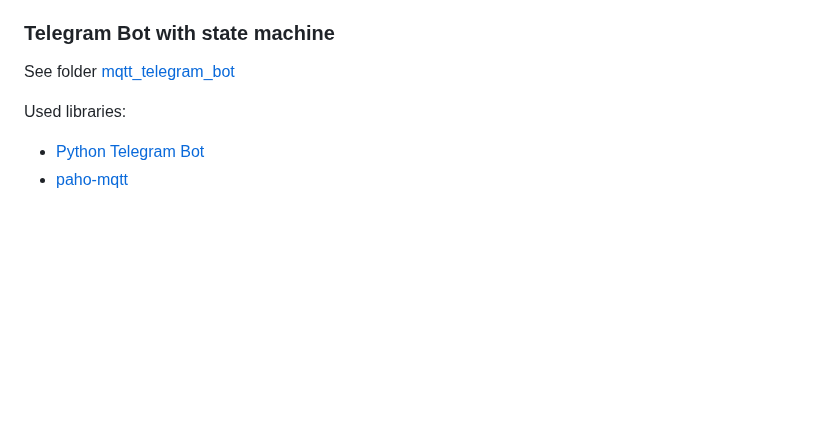
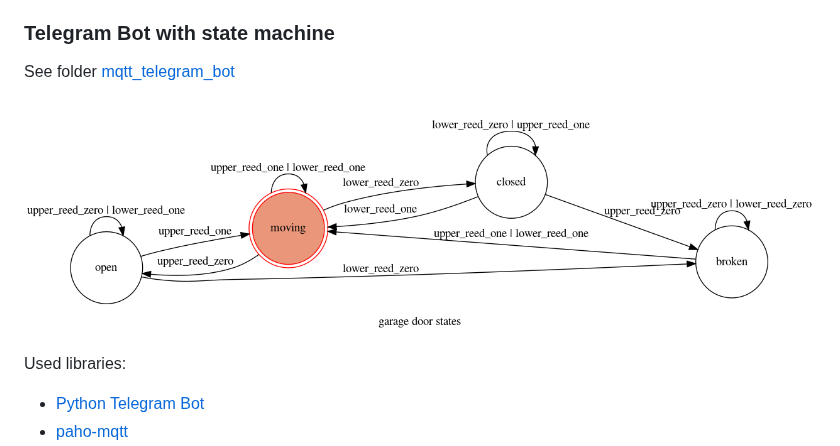
Before and after one commit to jmozmoz/yagds, a Markdown page: README.md, the part around the change. Drawn GitHub-style; pictures changed too: pics/my_state_diagram.png (added); blank space fills up the shorter version.

Commit message:
Fix wrong target state in transitions, add more tests.
Update README.md with state machine graph.

```diff
--- a/README.md
+++ b/README.md
@@ -29,6 +29,8 @@ Used libraries:
 ### Telegram Bot with state machine
 See folder [mqtt_telegram_bot](mqtt_telegram_bot/)
 
+![garage door states](/pics/my_state_diagram.png)
+
 Used libraries:
 * [Python Telegram Bot](https://pypi.org/project/python-telegram-bot/)
 * [paho-mqtt](https://pypi.org/project/paho-mqtt/)
```
Also changed, not shown: 2 other files.
